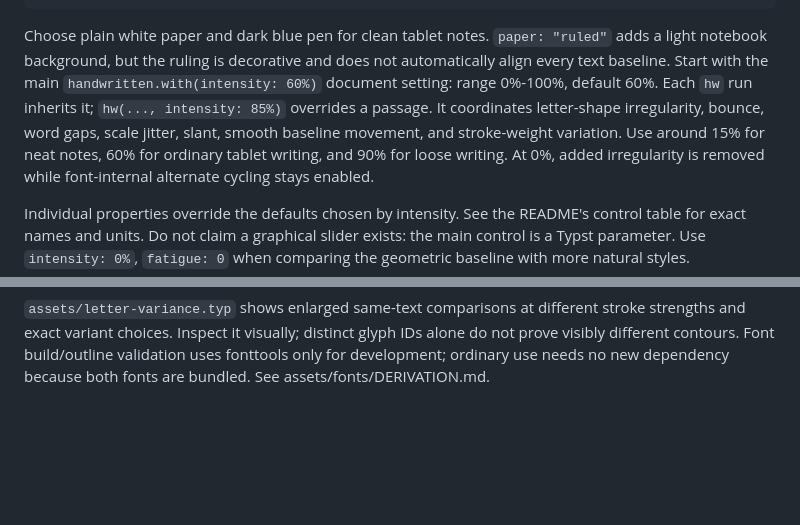
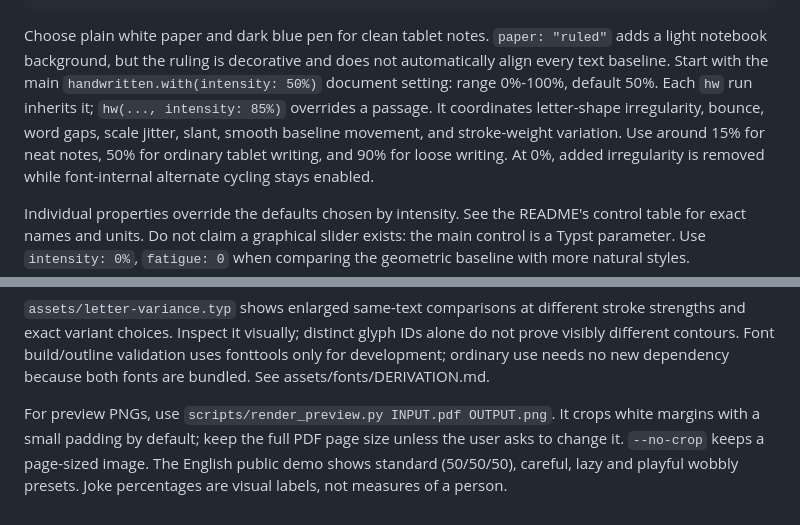
Before and after one commit to Enerbonn/iwroteit, a Markdown page: SKILL.md, 2 parts joined by grey strips. Drawn GitHub-style; blank space fills up the shorter version.

```diff
--- a/SKILL.md
+++ b/SKILL.md
@@ -68,11 +68,11 @@ a project root that contains both document and skill. Start with:
 Choose plain white paper and dark blue pen for clean tablet notes. `paper:
 "ruled"` adds a light notebook background, but the ruling is decorative and
 does not automatically align every text baseline. Start with the main
-`handwritten.with(intensity: 60%)` document setting: range 0%-100%, default 60%.
+`handwritten.with(intensity: 50%)` document setting: range 0%-100%, default 50%.
 Each `hw` run inherits it; `hw(..., intensity: 85%)` overrides a passage. It coordinates
 letter-shape irregularity, bounce, word gaps, scale jitter, slant, smooth
 baseline movement, and stroke-weight variation. Use around 15% for neat notes,
-60% for ordinary tablet writing, and 90% for loose writing. At 0%, added
+50% for ordinary tablet writing, and 90% for loose writing. At 0%, added
 irregularity is removed while font-internal alternate cycling stays enabled.
 
 Individual properties override the defaults chosen by intensity. See the
@@ -160,3 +160,9 @@ stroke strengths and exact variant choices. Inspect it visually; distinct
 glyph IDs alone do not prove visibly different contours. Font build/outline
 validation uses fonttools only for development; ordinary use needs no new
 dependency because both fonts are bundled. See assets/fonts/DERIVATION.md.
+
+For preview PNGs, use `scripts/render_preview.py INPUT.pdf OUTPUT.png`.
+It crops white margins with a small padding by default; keep the full PDF page
+size unless the user asks to change it. `--no-crop` keeps a page-sized image.
+The English public demo shows standard (50/50/50), careful, lazy and playful
+wobbly presets. Joke percentages are visual labels, not measures of a person.
```
Also changed, not shown: README.md (+29 -2 lines), assets/demo.png, assets/letter-variance.png, assets/specimen.png, 7 other files.
